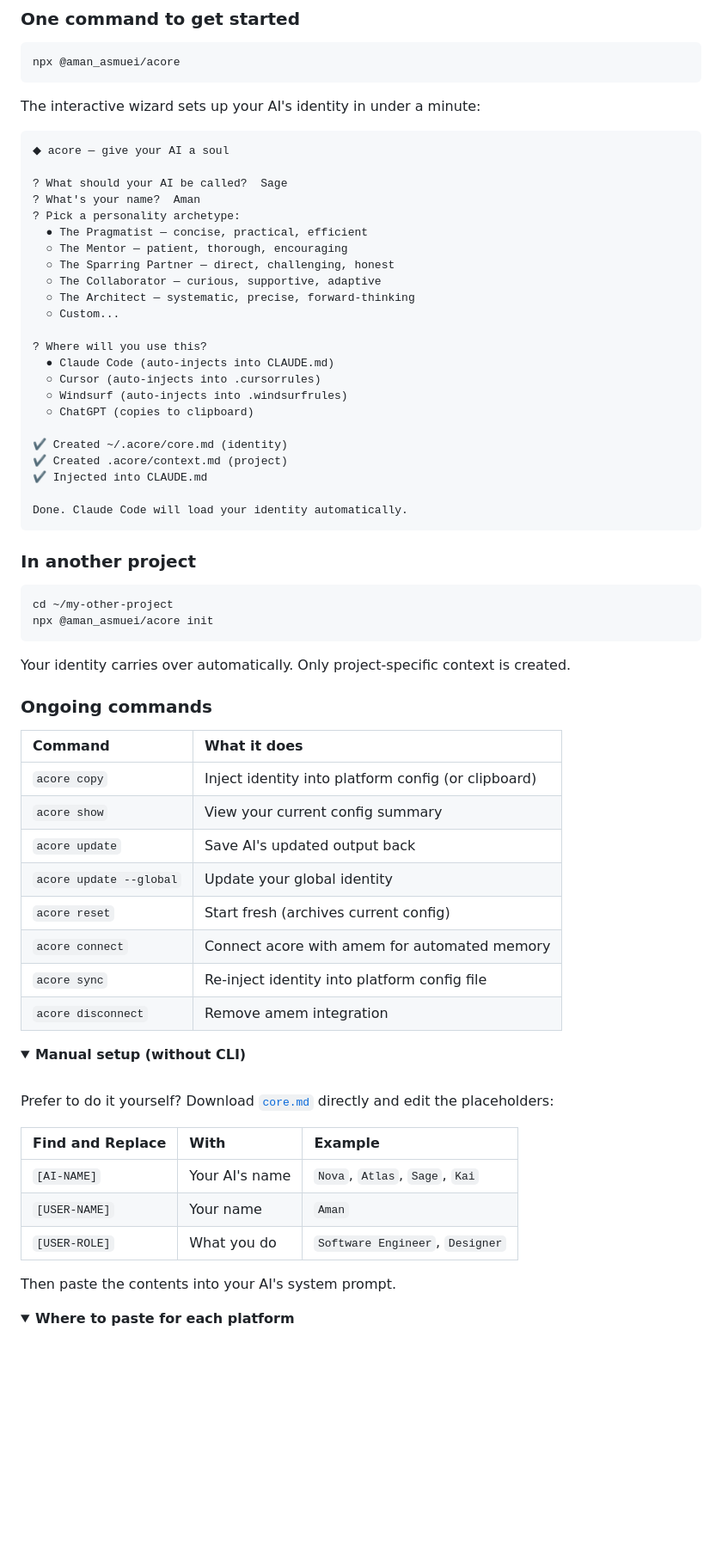
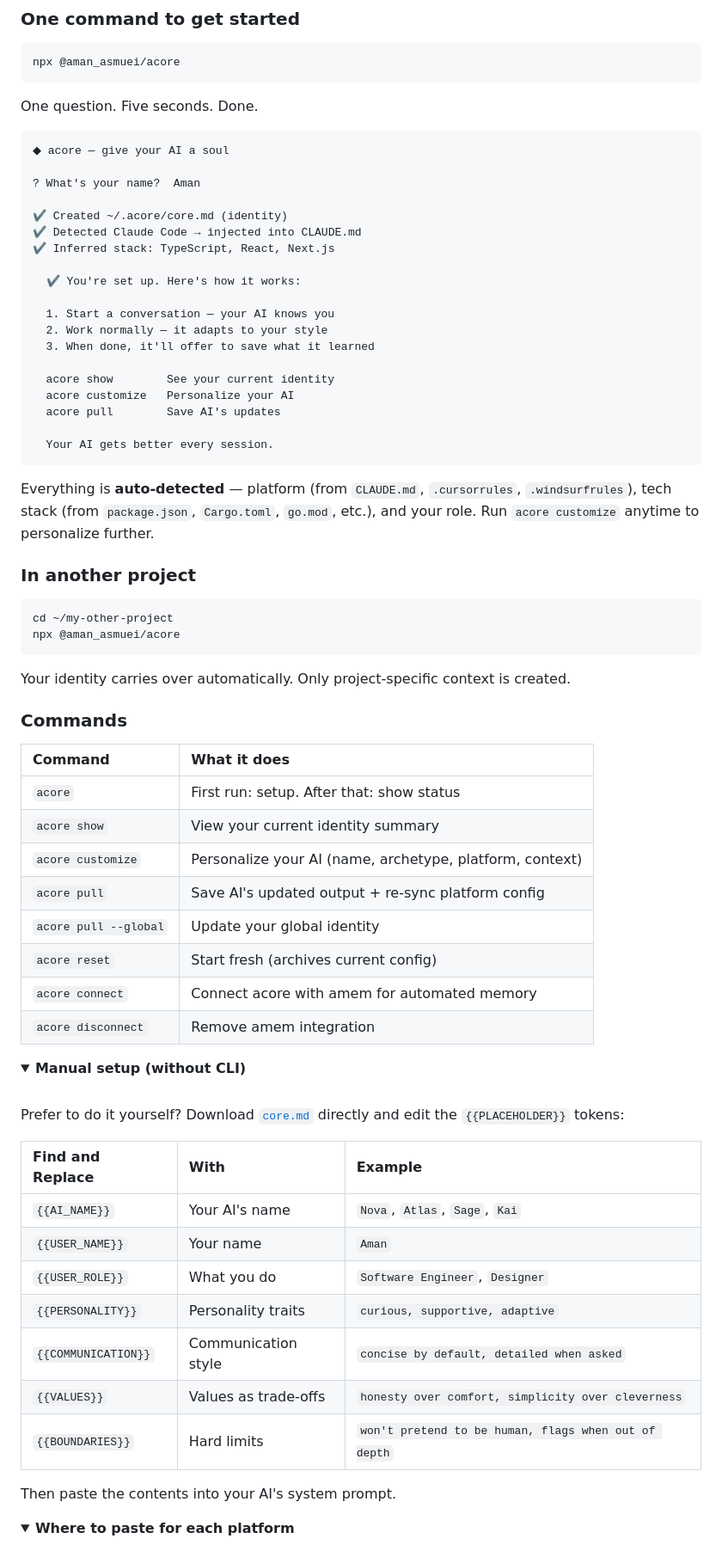
Before and after one commit to amanasmuei/acore, a Markdown page: README.md, the part around one of its changes. Shown at 86% size. Drawn GitHub-style; folded sections open; blank space fills up the shorter version.

````diff
--- a/README.md
+++ b/README.md
@@ -121,54 +120,52 @@ AI memory is two things, not one.
 npx @aman_asmuei/acore
 ```
 
-The interactive wizard sets up your AI's identity in under a minute:
+One question. Five seconds. Done.
 
 ```
 ◆ acore — give your AI a soul
 
-? What should your AI be called?  Sage
 ? What's your name?  Aman
-? Pick a personality archetype:
-  ● The Pragmatist — concise, practical, efficient
-  ○ The Mentor — patient, thorough, encouraging
-  ○ The Sparring Partner — direct, challenging, honest
-  ○ The Collaborator — curious, supportive, adaptive
-  ○ The Architect — systematic, precise, forward-thinking
-  ○ Custom...
-
-? Where will you use this?
-  ● Claude Code (auto-injects into CLAUDE.md)
-  ○ Cursor (auto-injects into .cursorrules)
-  ○ Windsurf (auto-injects into .windsurfrules)
-  ○ ChatGPT (copies to clipboard)
 
 ✔ Created ~/.acore/core.md (identity)
-✔ Created .acore/context.md (project)
-✔ Injected into CLAUDE.md
+✔ Detected Claude Code → injected into CLAUDE.md
+✔ Inferred stack: TypeScript, React, Next.js
 
-Done. Claude Code will load your identity automatically.
+  ✔ You're set up. Here's how it works:
+
+  1. Start a conversation — your AI knows you
+  2. Work normally — it adapts to your style
+  3. When done, it'll offer to save what it learned
+
+  acore show        See your current identity
+  acore customize   Personalize your AI
+  acore pull        Save AI's updates
+
+  Your AI gets better every session.
 ```
+
+Everything is **auto-detected** — platform (from `CLAUDE.md`, `.cursorrules`, `.windsurfrules`), tech stack (from `package.json`, `Cargo.toml`, `go.mod`, etc.), and your role. Run `acore customize` anytime to personalize further.
 
 ### In another project
 
 ```bash
 cd ~/my-other-project
-npx @aman_asmuei/acore init
+npx @aman_asmuei/acore
 ```
 
 Your identity carries over automatically. Only project-specific context is created.
 
-### Ongoing commands
+### Commands
 
 | Command | What it does |
 |:--------|:------------|
-| `acore copy` | Inject identity into platform config (or clipboard) |
-| `acore show` | View your current config summary |
-| `acore update` | Save AI's updated output back |
-| `acore update --global` | Update your global identity |
+| `acore` | First run: setup. After that: show status |
+| `acore show` | View your current identity summary |
+| `acore customize` | Personalize your AI (name, archetype, platform, context) |
+| `acore pull` | Save AI's updated output + re-sync platform config |
+| `acore pull --global` | Update your global identity |
 | `acore reset` | Start fresh (archives current config) |
 | `acore connect` | Connect acore with amem for automated memory |
-| `acore sync` | Re-inject identity into platform config file |
 | `acore disconnect` | Remove amem integration |
 
 <details>
@@ -176,13 +173,17 @@ Your identity carries over automatically. Only project-specific context is creat
 
 <br>
 
-Prefer to do it yourself? Download [`core.md`](core.md) directly and edit the placeholders:
+Prefer to do it yourself? Download [`core.md`](core.md) directly and edit the `{{PLACEHOLDER}}` tokens:
 
 | Find and Replace | With | Example |
 |:--------------|:-----|:--------|
-| `[AI-NAME]` | Your AI's name | `Nova`, `Atlas`, `Sage`, `Kai` |
-| `[USER-NAME]` | Your name | `Aman` |
-| `[USER-ROLE]` | What you do | `Software Engineer`, `Designer` |
+| `{{AI_NAME}}` | Your AI's name | `Nova`, `Atlas`, `Sage`, `Kai` |
+| `{{USER_NAME}}` | Your name | `Aman` |
+| `{{USER_ROLE}}` | What you do | `Software Engineer`, `Designer` |
+| `{{PERSONALITY}}` | Personality traits | `curious, supportive, adaptive` |
+| `{{COMMUNICATION}}` | Communication style | `concise by default, detailed when asked` |
+| `{{VALUES}}` | Values as trade-offs | `honesty over comfort, simplicity over cleverness` |
+| `{{BOUNDARIES}}` | Hard limits | `won't pretend to be human, flags when out of depth` |
 
 Then paste the contents into your AI's system prompt.
 
````
Also changed, not shown: other parts of README.md (+38 -35 lines).
